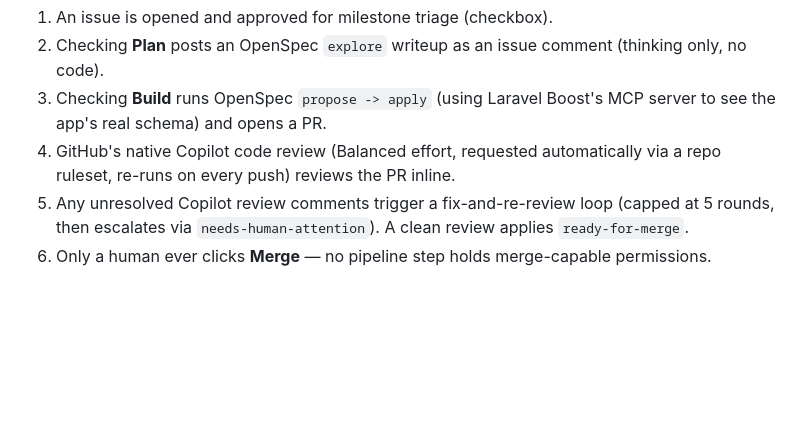
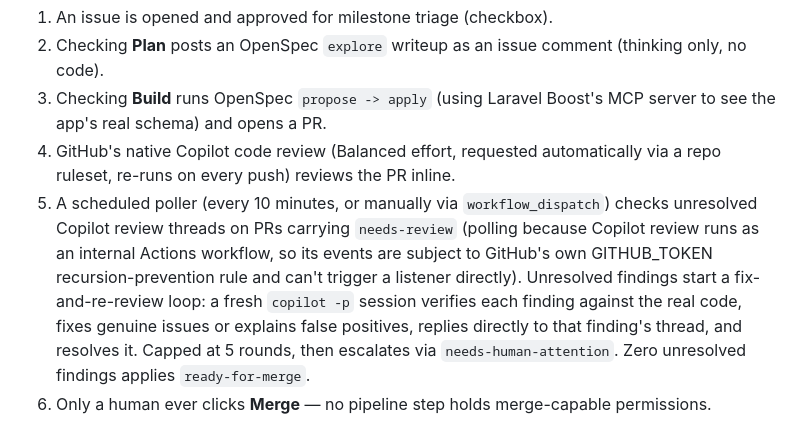
Before and after one commit to Iqbal-Tyrell/ai-vitals, a Markdown page: CONTRIBUTING.md, the part around the change. Drawn GitHub-style; blank space fills up the shorter version.

Commit message:
Update CONTRIBUTING.md's L4 pipeline description to match the verified polling design
Co-authored-by: Copilot <223556219+Copilot@users.noreply.github.com>

```diff
--- a/CONTRIBUTING.md
+++ b/CONTRIBUTING.md
@@ -69,9 +69,18 @@ pipeline rather than direct commits:
 4. GitHub's native Copilot code review (Balanced effort, requested
    automatically via a repo ruleset, re-runs on every push) reviews
    the PR inline.
-5. Any unresolved Copilot review comments trigger a fix-and-re-review
-   loop (capped at 5 rounds, then escalates via `needs-human-attention`).
-   A clean review applies `ready-for-merge`.
+5. A scheduled poller (every 10 minutes, or manually via
+   `workflow_dispatch`) checks unresolved Copilot review threads on
+   PRs carrying `needs-review` (polling because Copilot review runs
+   as an internal Actions workflow, so its events are subject to
+   GitHub's own GITHUB_TOKEN recursion-prevention rule and can't
+   trigger a listener directly). Unresolved findings start a
+   fix-and-re-review loop: a fresh `copilot -p` session verifies each
+   finding against the real code, fixes genuine issues or explains
+   false positives, replies directly to that finding's thread, and
+   resolves it. Capped at 5 rounds, then escalates via
+   `needs-human-attention`. Zero unresolved findings applies
+   `ready-for-merge`.
 6. Only a human ever clicks **Merge** — no pipeline step holds
    merge-capable permissions.
 
```
